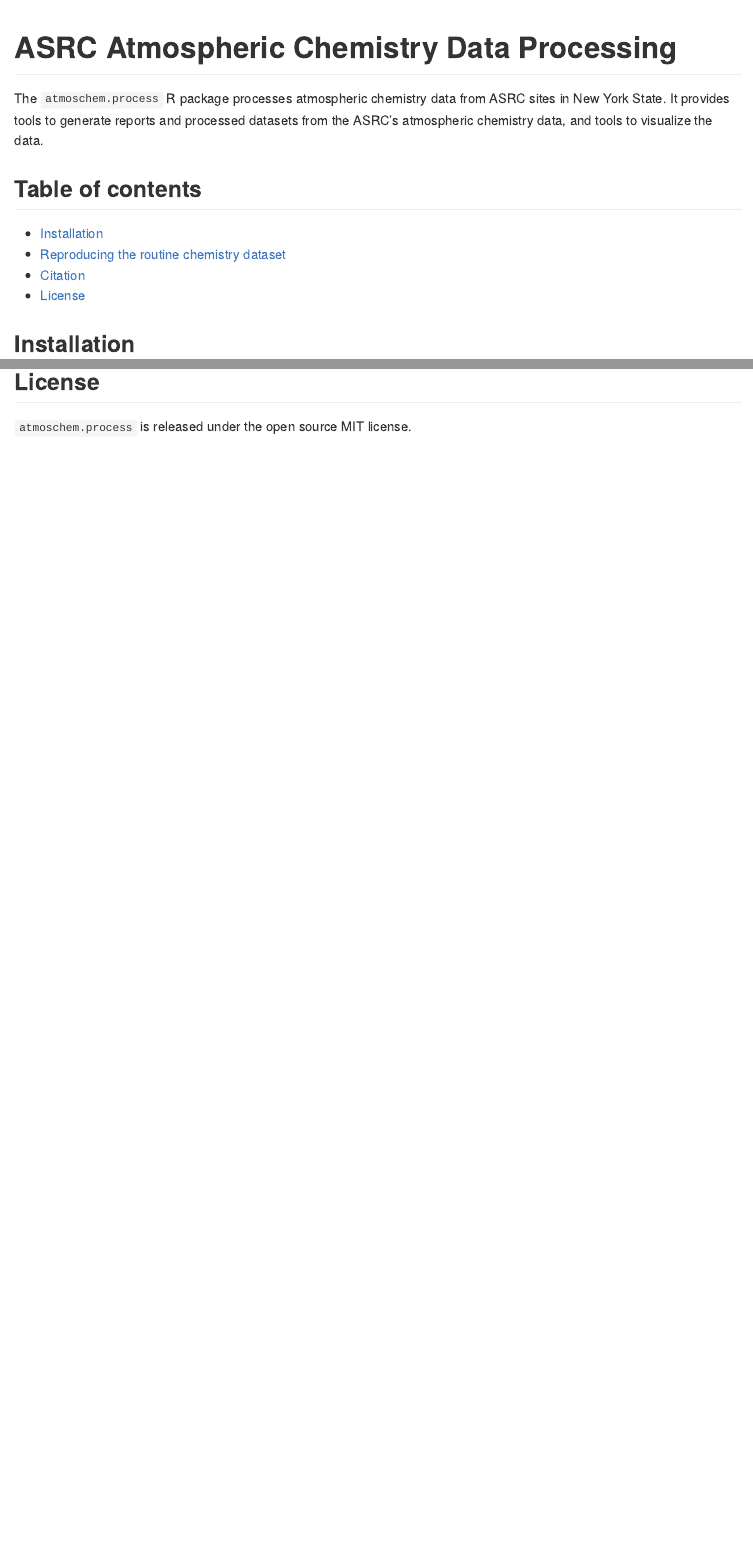
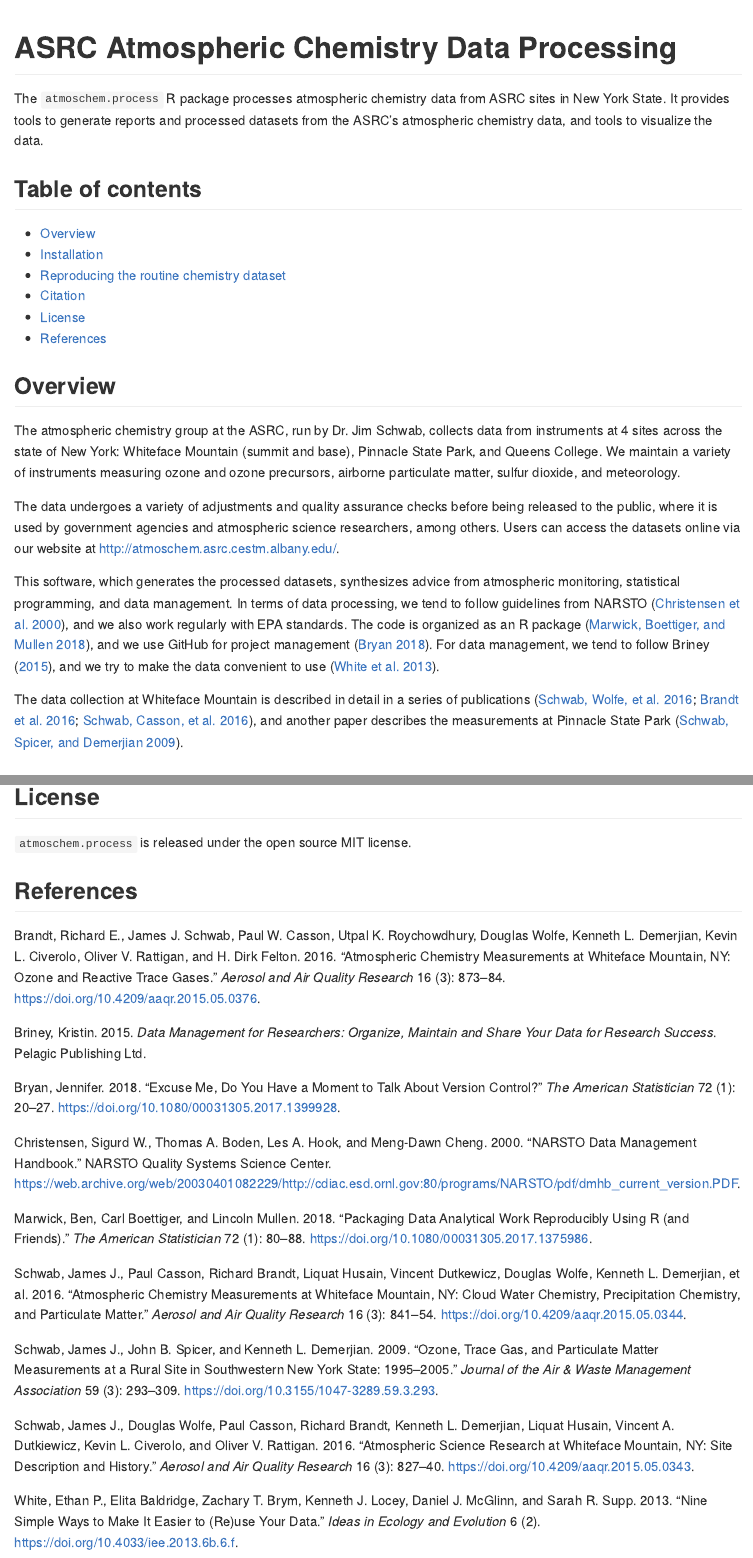
Before and after one commit to ASRCsoft/atmoschem.process, an R Markdown document (README.Rmd): the page in a window 1100 px wide, from its top, and a second part further down, joined at a grey line. Rendered offline with R 4.5, knitr and Pandoc, with nearby package versions; some code elsewhere in the file could not run offline; badge pictures from the web are left out.

Commit message:
Add overview section to readme

````diff
--- a/README.Rmd
+++ b/README.Rmd
@@ -1,5 +1,7 @@
 ---
 output: github_document
+bibliography: README.bib
+link-citations: yes
 ---
 
 <!-- README.md is generated from README.Rmd. Please edit that file -->
@@ -33,6 +35,33 @@
 md_lines = paste0('- [', titles, '](', links, ')')
 cat(paste(md_lines, collapse = '\n'))
 ```
+
+## Overview
+
+The atmospheric chemistry group at the ASRC, run by Dr. Jim Schwab, collects
+data from instruments at 4 sites across the state of New York: Whiteface
+Mountain (summit and base), Pinnacle State Park, and Queens College. We maintain
+a variety of instruments measuring ozone and ozone precursors, airborne
+particulate matter, sulfur dioxide, and meteorology.
+
+The data undergoes a variety of adjustments and quality assurance checks before
+being released to the public, where it is used by government agencies and
+atmospheric science researchers, among others. Users can access the datasets
+online via our website at <http://atmoschem.asrc.cestm.albany.edu/>.
+
+This software, which generates the processed datasets, synthesizes advice from
+atmospheric monitoring, statistical programming, and data management. In terms
+of data processing, we tend to follow guidelines from NARSTO
+[@christensen_narsto_2000], and we also work regularly with EPA standards. The
+code is organized as an R package [@marwick_packaging_2018], and we use GitHub
+for project management [@bryan_excuse_2018]. For data management, we tend to
+follow @briney_data_2015, and we try to make the data convenient to use
+[@white_nine_2013].
+
+The data collection at Whiteface Mountain is described in detail in a series of
+publications [@schwab_atmospheric_2016; @brandt_atmospheric_2016;
+@schwab_atmospheric_2016-1], and another paper describes the measurements at
+Pinnacle State Park [@schwab_ozone_2009].
 
 ## Installation
 
@@ -98,3 +127,5 @@
 ## License
 
 `atmoschem.process` is released under the open source MIT license.
+
+## References
--- /dev/null
+++ b/README.bib
@@ -0,0 +1,148 @@
+
+@article{brandt_atmospheric_2016,
+	title = {Atmospheric {Chemistry} {Measurements} at {Whiteface} {Mountain}, {NY}: {Ozone} and {Reactive} {Trace} {Gases}},
+	volume = {16},
+	issn = {16808584, 20711409},
+	shorttitle = {Atmospheric {Chemistry} {Measurements} at {Whiteface} {Mountain}, {NY}},
+	url = {https://aaqr.org/articles/aaqr-15-05-simts-0376},
+	doi = {10.4209/aaqr.2015.05.0376},
+	number = {3},
+	urldate = {2019-08-30},
+	journal = {Aerosol and Air Quality Research},
+	author = {Brandt, Richard E. and Schwab, James J. and Casson, Paul W. and Roychowdhury, Utpal K. and Wolfe, Douglas and Demerjian, Kenneth L. and Civerolo, Kevin L. and Rattigan, Oliver V. and Felton, H. Dirk},
+	year = {2016},
+	pages = {873--884}
+}
+
+@article{schwab_atmospheric_2016,
+	title = {Atmospheric {Science} {Research} at {Whiteface} {Mountain}, {NY}: {Site} {Description} and {History}},
+	volume = {16},
+	issn = {16808584, 20711409},
+	shorttitle = {Atmospheric {Science} {Research} at {Whiteface} {Mountain}, {NY}},
+	url = {https://aaqr.org/articles/aaqr-15-05-simts-0343},
+	doi = {10.4209/aaqr.2015.05.0343},
+	number = {3},
+	urldate = {2019-08-30},
+	journal = {Aerosol and Air Quality Research},
+	author = {Schwab, James J. and Wolfe, Douglas and Casson, Paul and Brandt, Richard and Demerjian, Kenneth L. and Husain, Liquat and Dutkiewicz, Vincent A. and Civerolo, Kevin L. and Rattigan, Oliver V.},
+	year = {2016},
+	pages = {827--840}
+}
+
+@article{marwick_packaging_2018,
+	title = {Packaging {Data} {Analytical} {Work} {Reproducibly} {Using} {R} (and {Friends})},
+	volume = {72},
+	issn = {0003-1305},
+	url = {https://doi.org/10.1080/00031305.2017.1375986},
+	doi = {10.1080/00031305.2017.1375986},
+	abstract = {Computers are a central tool in the research process, enabling complex and large-scale data analysis. As computer-based research has increased in complexity, so have the challenges of ensuring that this research is reproducible. To address this challenge, we review the concept of the research compendium as a solution for providing a standard and easily recognizable way for organizing the digital materials of a research project to enable other researchers to inspect, reproduce, and extend the research. We investigate how the structure and tooling of software packages of the R programming language are being used to produce research compendia in a variety of disciplines. We also describe how software engineering tools and services are being used by researchers to streamline working with research compendia. Using real-world examples, we show how researchers can improve the reproducibility of their work using research compendia based on R packages and related tools.},
+	number = {1},
+	urldate = {2020-05-20},
+	journal = {The American Statistician},
+	author = {Marwick, Ben and Boettiger, Carl and Mullen, Lincoln},
+	month = jan,
+	year = {2018},
+	note = {Publisher: Taylor \& Francis
+\_eprint: https://doi.org/10.1080/00031305.2017.1375986},
+	keywords = {Computational science, Data science, Open source software, Reproducible research},
+	pages = {80--88}
+}
+
+@article{bryan_excuse_2018,
+	title = {Excuse {Me}, {Do} {You} {Have} a {Moment} to {Talk} {About} {Version} {Control}?},
+	volume = {72},
+	issn = {0003-1305},
+	url = {https://doi.org/10.1080/00031305.2017.1399928},
+	doi = {10.1080/00031305.2017.1399928},
+	abstract = {Data analysis, statistical research, and teaching statistics have at least one thing in common: these activities all produce many files! There are data files, source code, figures, tables, prepared reports, and much more. Most of these files evolve over the course of a project and often need to be shared with others, for reading or edits, as a project unfolds. Without explicit and structured management, project organization can easily descend into chaos, taking time away from the primary work and reducing the quality of the final product. This unhappy result can be avoided by repurposing tools and workflows from the software development world, namely, distributed version control. This article describes the use of the version control system Git and the hosting site GitHub for statistical and data scientific workflows. Special attention is given to projects that use the statistical language R and, optionally, R Markdown documents. Supplementary materials include an annotated set of links to step-by-step tutorials, real world examples, and other useful learning resources. Supplementary materials for this article are available online.},
+	number = {1},
+	urldate = {2020-05-20},
+	journal = {The American Statistician},
+	author = {Bryan, Jennifer},
+	month = jan,
+	year = {2018},
+	note = {Publisher: Taylor \& Francis
+\_eprint: https://doi.org/10.1080/00031305.2017.1399928},
+	keywords = {Data science, Git, GitHub, R language, R Markdown, Reproducibility, Workflow},
+	pages = {20--27},
+	file = {Bryan - 2018 - Excuse Me, Do You Have a Moment to Talk About Vers.pdf:/home/will/Zotero/storage/57UQ4REA/Bryan - 2018 - Excuse Me, Do You Have a Moment to Talk About Vers.pdf:application/pdf}
+}
+
+@article{white_nine_2013,
+	title = {Nine simple ways to make it easier to (re)use your data},
+	volume = {6},
+	copyright = {Copyright (c) 2015 Ethan P White, Elita Baldridge, Zachary T. Brym, Kenneth J. Locey, Daniel J. McGlinn, Sarah R. Supp},
+	issn = {1918-3178},
+	url = {https://ojs.library.queensu.ca/index.php/IEE/article/view/4608},
+	doi = {10.4033/iee.2013.6b.6.f},
+	language = {en},
+	number = {2},
+	urldate = {2020-05-20},
+	journal = {Ideas in Ecology and Evolution},
+	author = {White, Ethan P. and Baldridge, Elita and Brym, Zachary T. and Locey, Kenneth J. and McGlinn, Daniel J. and Supp, Sarah R.},
+	month = aug,
+	year = {2013},
+	note = {Number: 2},
+	keywords = {data, data reuse, data sharing, data structure},
+	file = {Full Text PDF:/home/will/Zotero/storage/JD5QN8LQ/White et al. - 2013 - Nine simple ways to make it easier to (re)use your.pdf:application/pdf}
+}
+
+@article{schwab_atmospheric_2016-1,
+	title = {Atmospheric {Chemistry} {Measurements} at {Whiteface} {Mountain}, {NY}: {Cloud} {Water} {Chemistry}, {Precipitation} {Chemistry}, and {Particulate} {Matter}},
+	volume = {16},
+	issn = {2071-1409},
+	shorttitle = {Atmospheric {Chemistry} {Measurements} at {Whiteface} {Mountain}, {NY}},
+	url = {https://aaqr.org/articles/aaqr-15-05-simts-0344},
+	doi = {10.4209/aaqr.2015.05.0344},
+	abstract = {ABSTRACTLong-term records of condensed-phase chemical data are presented from the Adirondack Mountain region of northern New York, USA. These data records are particularly valuable due to the combinations of aerosol, cloud, and precipitation measurements. Objectives of the research and this overview paper include the evaluation of emission reductions of regulated air pollutants and the observed effects on measured deposition, as well as the implications of changing pollutant concentration levels on human health and climate. Summer season cloud chemistry and year-round wet deposition and particulate matter data from two stations on Whiteface Mountain are presented to highlight some of the research and monitoring activities at this mountain location. Clear decreases in the anion concentrations and increases in pH over the past two decades have been observed in cloud and precipitation results. Large decreases in aerosol sulfate ({\textgreater} 80\%) and aerosol optical black carbon ({\textgreater} 60\%) have been observed for these species over the nearly 40 year summit observatory data record for these measurements, and decreases in PM2.5 mass, sulfate, nitrate, and ammonium have also been recorded over the shorter 15 year period of measurement at the Marble Mountain Lodge level. The studies cited here highlight some of the past successes of air pollution regulation under the Clean Air Act and Amendments and pave the way for future progress in reducing air pollution.},
+	language = {en},
+	number = {3},
+	urldate = {2020-07-02},
+	journal = {Aerosol and Air Quality Research},
+	author = {Schwab, James J. and Casson, Paul and Brandt, Richard and Husain, Liquat and Dutkewicz, Vincent and Wolfe, Douglas and Demerjian, Kenneth L. and Civerolo, Kevin L. and Rattigan, Oliver V. and Felton, H. Dirk and Dukett, James E.},
+	year = {2016},
+	note = {Publisher: Taiwan Association for Aerosol Research},
+	pages = {841--854}
+}
+
+@book{briney_data_2015,
+	title = {Data {Management} for {Researchers}: {Organize}, maintain and share your data for research success},
+	isbn = {978-1-78427-013-1},
+	shorttitle = {Data {Management} for {Researchers}},
+	abstract = {A comprehensive guide to everything scientists need to know about data management, this book is essential for researchers who need to learn how to organize, document and take care of their own data. Researchers in all disciplines are faced with the challenge of managing the growing amounts of digital data that are the foundation of their research. Kristin Briney offers practical advice and clearly explains policies and principles, in an accessible and in-depth text that will allow researchers to understand and achieve the goal of better research data management. Data Management for Researchers includes sections on: * The data problem – an introduction to the growing importance and challenges of using digital data in research. Covers both the inherent problems with managing digital information, as well as how the research landscape is changing to give more value to research datasets and code. * The data lifecycle – a framework for data’s place within the research process and how data’s role is changing. Greater emphasis on data sharing and data reuse will not only change the way we conduct research but also how we manage research data. * Planning for data management – covers the many aspects of data management and how to put them together in a data management plan. This section also includes sample data management plans. * Documenting your data – an often overlooked part of the data management process, but one that is critical to good management; data without documentation are frequently unusable. * Organizing your data – explains how to keep your data in order using organizational systems and file naming conventions. This section also covers using a database to organize and analyze content. * Improving data analysis – covers managing information through the analysis process. This section starts by comparing the management of raw and analyzed data and then describes ways to make analysis easier, such as spreadsheet best practices. It also examines practices for research code, including version control systems. * Managing secure and private data – many researchers are dealing with data that require extra security. This section outlines what data falls into this category and some of the policies that apply, before addressing the best practices for keeping data secure. * Short-term storage – deals with the practical matters of storage and backup and covers the many options available. This section also goes through the best practices to insure that data are not lost. * Preserving and archiving your data – digital data can have a long life if properly cared for. This section covers managing data in the long term including choosing good file formats and media, as well as determining who will manage the data after the end of the project. * Sharing/publishing your data – addresses how to make data sharing across research groups easier, as well as how and why to publicly share data. This section covers intellectual property and licenses for datasets, before ending with the altmetrics that measure the impact of publicly shared data. * Reusing data – as more data are shared, it becomes possible to use outside data in your research. This chapter discusses strategies for finding datasets and lays out how to cite data once you have found it. This book is designed for active scientific researchers but it is useful for anyone who wants to get more from their data: academics, educators, professionals or anyone who teaches data management, sharing and preservation. "An excellent practical treatise on the art and practice of data management, this book is essential to any researcher, regardless of subject or discipline." —Robert Buntrock, Chemical Information Bulletin},
+	language = {en},
+	publisher = {Pelagic Publishing Ltd},
+	author = {Briney, Kristin},
+	month = sep,
+	year = {2015},
+	note = {Google-Books-ID: gw1iCgAAQBAJ},
+	keywords = {Computers / Databases / Data Warehousing, Computers / Databases / General, Computers / Web / General, Language Arts \& Disciplines / Library \& Information Science / Archives \& Special Libraries, Language Arts \& Disciplines / Library \& Information Science / General, Reference / Research, Science / Research \& Methodology}
+}
+
+@misc{christensen_narsto_2000,
+	title = {{NARSTO} {Data} {Management} {Handbook}},
+	url = {https://web.archive.org/web/20030401082229/http://cdiac.esd.ornl.gov:80/programs/NARSTO/pdf/dmhb_current_version.PDF},
+	publisher = {NARSTO Quality Systems Science Center},
+	author = {Christensen, Sigurd W. and Boden, Thomas A. and Hook, Les A. and Cheng, Meng-Dawn},
+	month = feb,
+	year = {2000}
+}
+
+@article{schwab_ozone_2009,
+	title = {Ozone, {Trace} {Gas}, and {Particulate} {Matter} {Measurements} at a {Rural} {Site} in {Southwestern} {New} {York} {State}: 1995–2005},
+	volume = {59},
+	issn = {1096-2247},
+	shorttitle = {Ozone, {Trace} {Gas}, and {Particulate} {Matter} {Measurements} at a {Rural} {Site} in {Southwestern} {New} {York} {State}},
+	url = {https://doi.org/10.3155/1047-3289.59.3.293},
+	doi = {10.3155/1047-3289.59.3.293},
+	abstract = {A research site for atmospheric chemistry and air pollution measurements was established at Pinnacle State Park in Addison, NY, in 1995. This paper presents an overview of the site characteristics and measurement program, as well as monthly average concentrations for many of the trace gas and aerosol pollutants over the full measurement period. Monthly averaged ozone concentrations range from values as low as 15 parts per billion (ppb) during cold-season months, to values approaching 50 ppb during some spring and summer months. Sulfur dioxide (SO2), oxides of nitrogen (NOx), and reactive odd nitrogen (NOy) all show distinct seasonal variation, with summertime monthly averages as low as 1–3 ppb, and wintertime monthly averages from 6–12 ppb. The variation in carbon monoxide (CO) is much smaller, with minimums of approximately 150 ppb and maximums only rarely exceeding 250 ppb. Data for three hydrocarbon species propane, benzene, and isoprene—are presented. Propane and benzene show higher monthly averaged concentrations in the winter and lower values in the summer, with values ranging over a factor of 4–5. Isoprene, on the other hand has much higher values during the summer season, sometimes a factor of 10 or more greater than concentrations measured in the winter. Monthly averaged plots for fine particulate matter (PM2.5) beginning in 1999 show a robust summer maximum and winter minimum, and roughly a factor of two difference between the two. An empirical measure of ozone production using the correlation of hour-averaged ozone and NOy data illustrates relatively robust ozone production during some, but not all, summertime months over the time period. Also, an analysis of the frequency distribution of the hours of maximum ozone concentration shows a strong mid-afternoon peak, as expected, but also a prominent secondary maximum centered around midnight. The secondary peak is interpreted as ozone transported from ozone-producing areas to the west, including Buffalo, Cleveland, Pittsburgh, and the Ohio Valley. Finally, SO2 concentrations as a function of wind direction clearly indicate maximum impacts when the winds are out of the south (Pittsburgh and Philadelphia), with a secondary peak when the winds are from the north-northeast, consistent with the locations of major SO2 emission sources in the region.},
+	number = {3},
+	urldate = {2020-12-02},
+	journal = {Journal of the Air \& Waste Management Association},
+	author = {Schwab, James J. and Spicer, John B. and Demerjian, Kenneth L.},
+	month = mar,
+	year = {2009},
+	note = {Publisher: Taylor \& Francis
+\_eprint: https://doi.org/10.3155/1047-3289.59.3.293},
+	pages = {293--309}
+}
````
Also changed, not shown: README.md, 1 other file.
